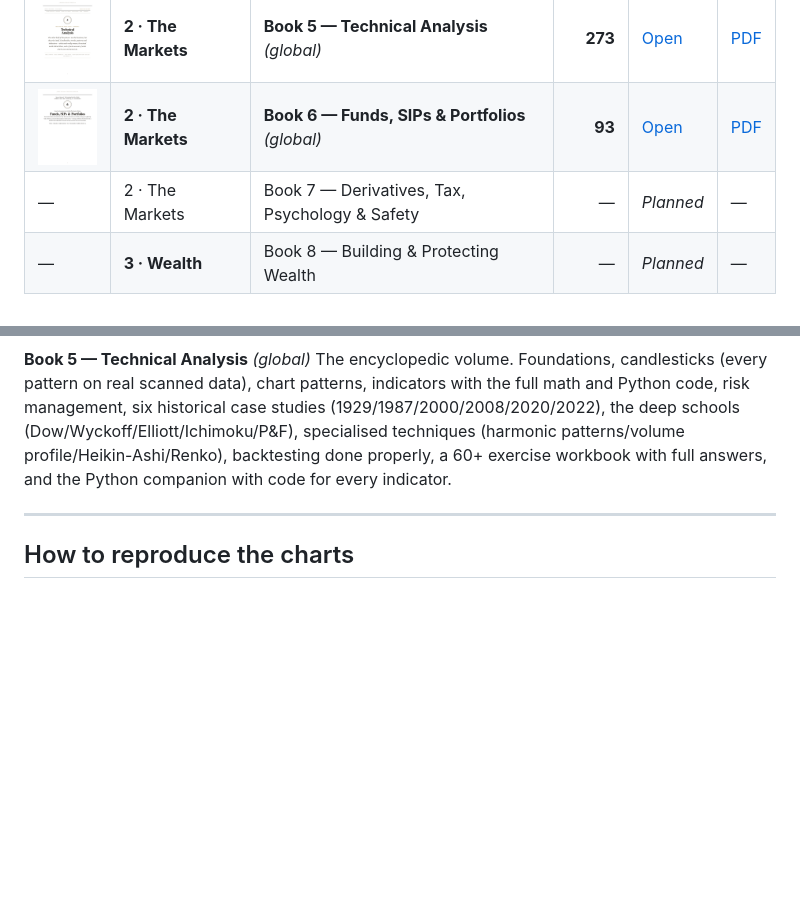
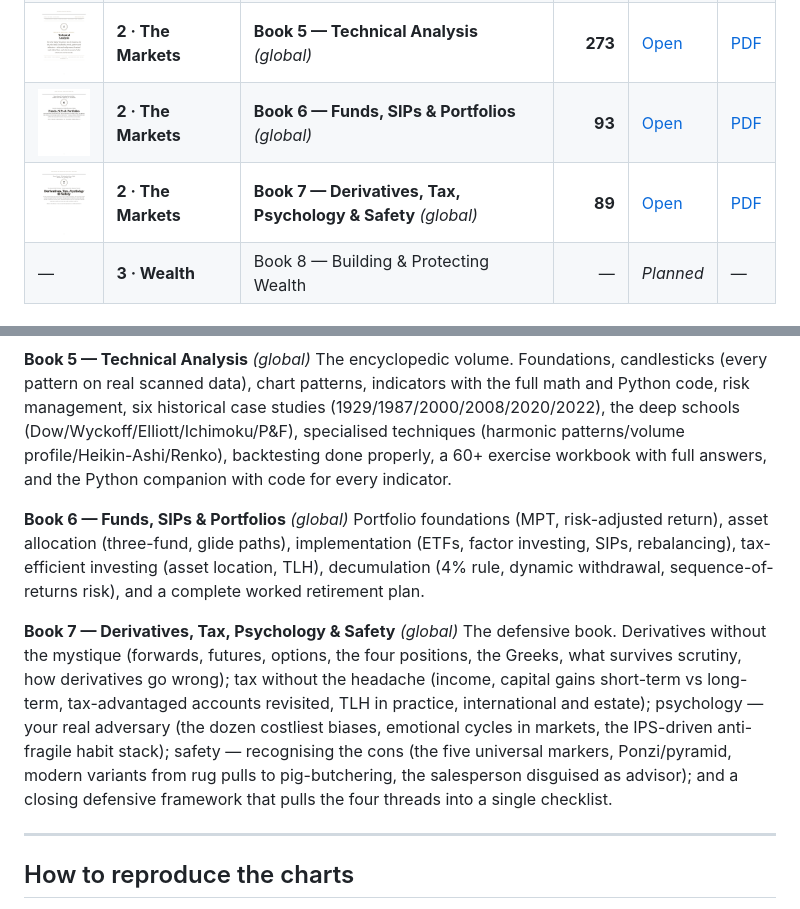
Before and after one commit to chethanbhatbs/money-mastered, a Markdown page: README.md, 2 parts joined by grey strips. Drawn GitHub-style; pictures changed too: docs/images/book7-cover.png (added); blank space fills up the shorter version.

```diff
--- a/README.md
+++ b/README.md
@@ -26,7 +26,7 @@ The flagship effort is a progressive, beginner-to-confident series. Read in orde
 | <img src="docs/images/book4-cover.png" width="80"/> | **2 · The Markets** | **Book 4 — Fundamental Analysis** *(global)* | 94 | [Open](https://chethanbhatbs.github.io/money-mastered/book4-fundamental-analysis.html) | [PDF](https://chethanbhatbs.github.io/money-mastered/Book4-Fundamental-Analysis.pdf) |
 | <img src="docs/images/book5-cover.png" width="80"/> | **2 · The Markets** | **Book 5 — Technical Analysis** *(global)* | **273** | [Open](https://chethanbhatbs.github.io/money-mastered/book5-technical-analysis.html) | [PDF](https://chethanbhatbs.github.io/money-mastered/Book5-Technical-Analysis.pdf) |
 | <img src="docs/images/book6-cover.png" width="80"/> | **2 · The Markets** | **Book 6 — Funds, SIPs &amp; Portfolios** *(global)* | **93** | [Open](https://chethanbhatbs.github.io/money-mastered/book6-funds-sips-portfolios.html) | [PDF](https://chethanbhatbs.github.io/money-mastered/Book6-Funds-SIPs-Portfolios.pdf) |
-| — | 2 · The Markets | Book 7 — Derivatives, Tax, Psychology & Safety | — | *Planned* | — |
+| <img src="docs/images/book7-cover.png" width="80"/> | **2 · The Markets** | **Book 7 — Derivatives, Tax, Psychology &amp; Safety** *(global)* | **89** | [Open](https://chethanbhatbs.github.io/money-mastered/book7-derivatives-tax-psychology-safety.html) | [PDF](https://chethanbhatbs.github.io/money-mastered/Book7-Derivatives-Tax-Psychology-Safety.pdf) |
 | — | **3 · Wealth** | Book 8 — Building & Protecting Wealth | — | *Planned* | — |
 
 ### Companion volumes
@@ -92,6 +92,12 @@ Income statement · balance sheet · cash flow · valuation (P/E, P/B, DCF, DuPo
 **Book 5 — Technical Analysis** *(global)*
 The encyclopedic volume. Foundations, candlesticks (every pattern on real scanned data), chart patterns, indicators with the full math and Python code, risk management, six historical case studies (1929/1987/2000/2008/2020/2022), the deep schools (Dow/Wyckoff/Elliott/Ichimoku/P&F), specialised techniques (harmonic patterns/volume profile/Heikin-Ashi/Renko), backtesting done properly, a 60+ exercise workbook with full answers, and the Python companion with code for every indicator.
 
+**Book 6 — Funds, SIPs & Portfolios** *(global)*
+Portfolio foundations (MPT, risk-adjusted return), asset allocation (three-fund, glide paths), implementation (ETFs, factor investing, SIPs, rebalancing), tax-efficient investing (asset location, TLH), decumulation (4% rule, dynamic withdrawal, sequence-of-returns risk), and a complete worked retirement plan.
+
+**Book 7 — Derivatives, Tax, Psychology & Safety** *(global)*
+The defensive book. Derivatives without the mystique (forwards, futures, options, the four positions, the Greeks, what survives scrutiny, how derivatives go wrong); tax without the headache (income, capital gains short-term vs long-term, tax-advantaged accounts revisited, TLH in practice, international and estate); psychology — your real adversary (the dozen costliest biases, emotional cycles in markets, the IPS-driven anti-fragile habit stack); safety — recognising the cons (the five universal markers, Ponzi/pyramid, modern variants from rug pulls to pig-butchering, the salesperson disguised as advisor); and a closing defensive framework that pulls the four threads into a single checklist.
+
 ---
 
 ## How to reproduce the charts
```
Also changed, not shown: CHANGELOG.md (+12 -0 lines), 4 other files.
